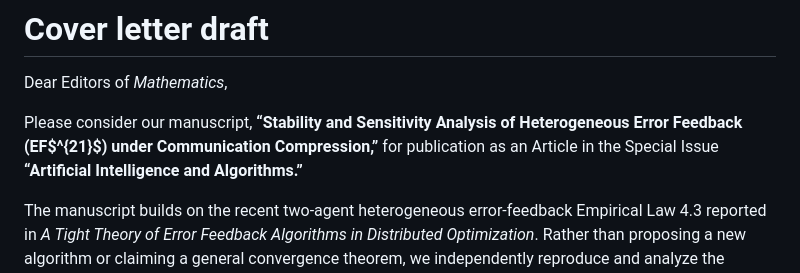
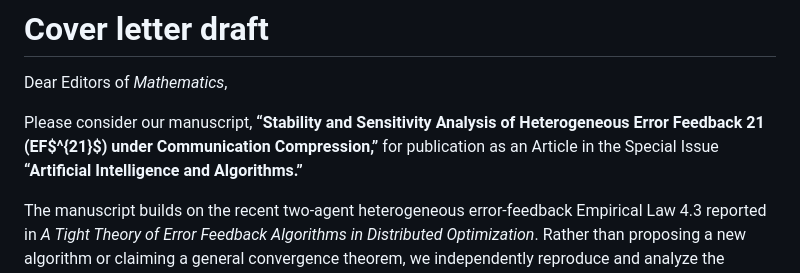
Before and after one commit to Jaycee871/Stability-and-Sensitivity-Analysis-of-Heterogeneous-EF21-under-Communication-Compression, a Markdown page: submission/cover_letter.md, the part around the change. Rendered like a GitHub page.

Commit message:
Sync cover letter with clarified EF21 full name

```diff
--- a/submission/cover_letter.md
+++ b/submission/cover_letter.md
@@ -2,7 +2,7 @@
 
 Dear Editors of *Mathematics*,
 
-Please consider our manuscript, **“Stability and Sensitivity Analysis of Heterogeneous Error Feedback (EF$^{21}$) under Communication Compression,”** for publication as an Article in the Special Issue **“Artificial Intelligence and Algorithms.”**
+Please consider our manuscript, **“Stability and Sensitivity Analysis of Heterogeneous Error Feedback 21 (EF$^{21}$) under Communication Compression,”** for publication as an Article in the Special Issue **“Artificial Intelligence and Algorithms.”**
 
 The manuscript builds on the recent two-agent heterogeneous error-feedback Empirical Law 4.3 reported in *A Tight Theory of Error Feedback Algorithms in Distributed Optimization*. Rather than proposing a new algorithm or claiming a general convergence theorem, we independently reproduce and analyze the inherited cubic contraction prediction under controlled heterogeneous regularity and communication compression.
 
```
